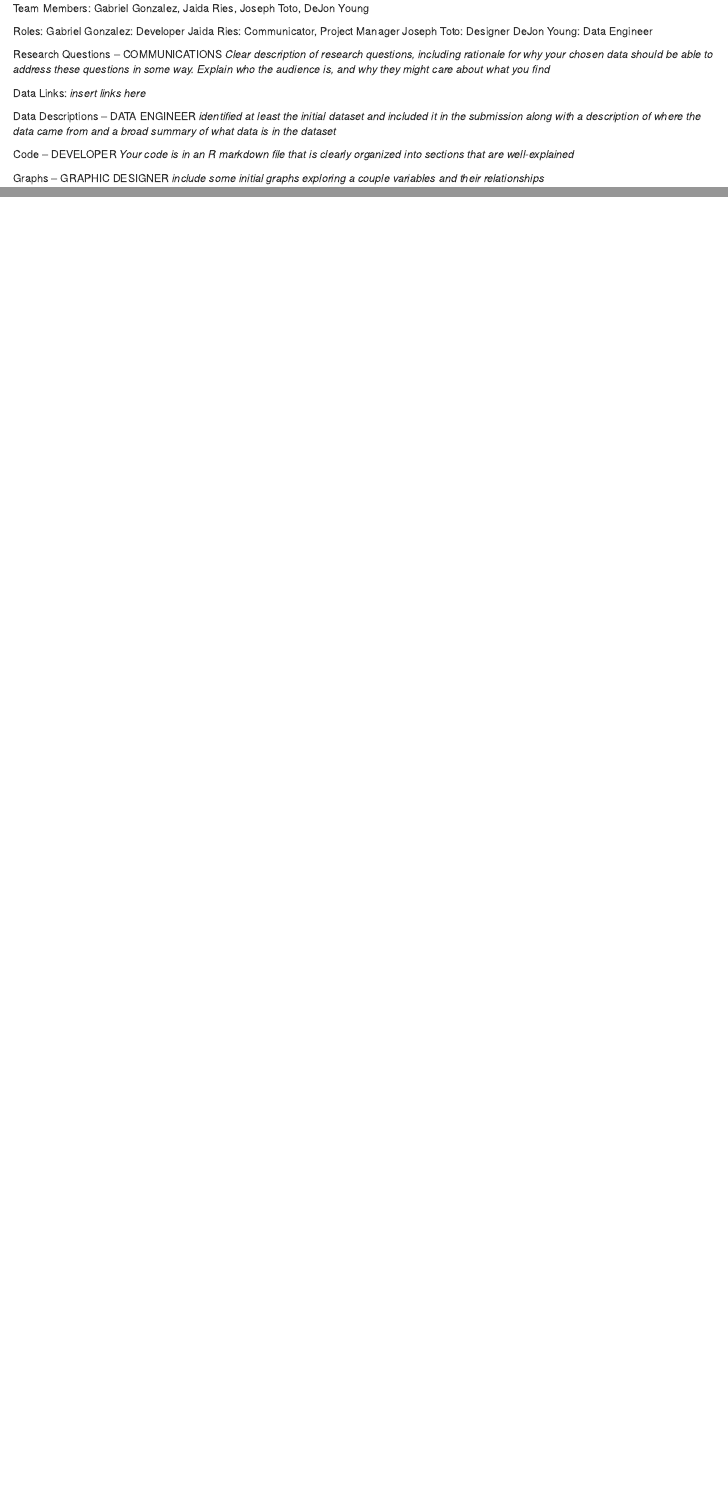
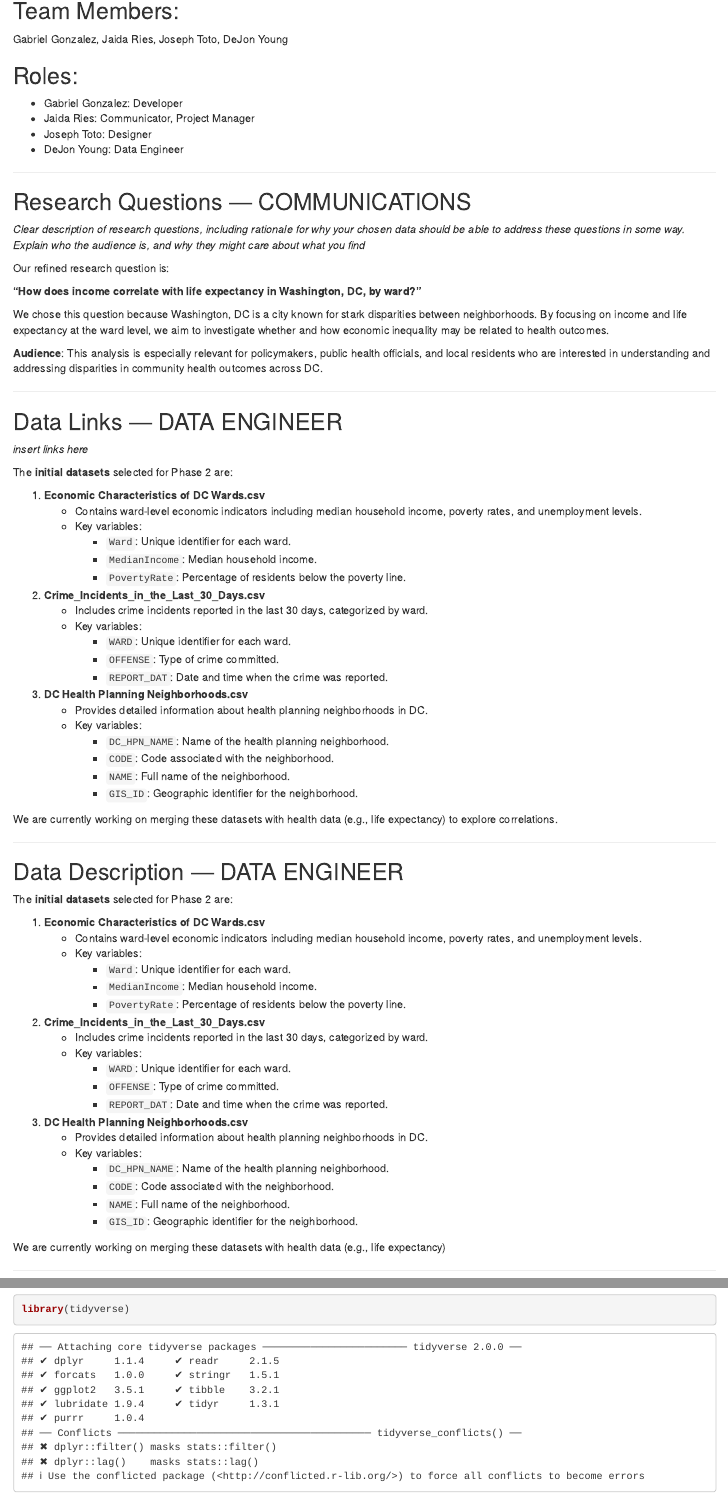
Before and after one commit to GGabriel007/INST462-GroupProject, an R Markdown document (INST462GroupProject.Rmd): the page in a window 1100 px wide, from 100 px down before the commit and from 120 px down after it, so that both start at the same text, and a second part further down, joined at a grey line. Rendered offline with R 4.5, knitr and Pandoc, with nearby package versions.

Commit message:
Updating R markdown File Structure
Update R Markdown file to include new datasets.

````diff
--- a/INST462GroupProject.Rmd
+++ b/INST462GroupProject.Rmd
@@ -4,24 +4,86 @@ output: html_document
 date: "2025-04-15"
 ---
 
-Team Members:
+## Team Members:
 Gabriel Gonzalez, Jaida Ries, Joseph Toto, DeJon Young
 
 
-Roles:
-Gabriel Gonzalez: Developer
-Jaida Ries: Communicator, Project Manager
-Joseph Toto: Designer
-DeJon Young: Data Engineer
+## Roles:
+- Gabriel Gonzalez: Developer
+- Jaida Ries: Communicator, Project Manager
+- Joseph Toto: Designer
+- DeJon Young: Data Engineer
 
+---
 
-Research Questions -- COMMUNICATIONS
+## Research Questions — COMMUNICATIONS
 *Clear description of research questions, including rationale for why your chosen data should be able to address these questions in some way. Explain who the audience is, and why they might care about what you find*
 
+Our refined research question is:
 
-Data Links:
+**"How does income correlate with life expectancy in Washington, DC, by ward?"**
+
+We chose this question because Washington, DC is a city known for stark disparities between neighborhoods. By focusing on income and life expectancy at the ward level, we aim to investigate whether and how economic inequality may be related to health outcomes.
+
+**Audience**: This analysis is especially relevant for policymakers, public health officials, and local residents who are interested in understanding and addressing disparities in community health outcomes across DC.
+
+---
+
+## Data Links — DATA ENGINEER
 *insert links here*
 
+The **initial datasets** selected for Phase 2 are:
 
-Data Descriptions -- DATA ENGINEER
-*identified at least the initial dataset and included it in the submission along with a description of where the data came from and a broad summary of what data is in the dataset*
+1. **Economic Characteristics of DC Wards.csv**
+   - Contains ward-level economic indicators including median household income, poverty rates, and unemployment levels.
+   - Key variables:
+     - `Ward`: Unique identifier for each ward.
+     - `MedianIncome`: Median household income.
+     - `PovertyRate`: Percentage of residents below the poverty line.
+
+2. **Crime_Incidents_in_the_Last_30_Days.csv**
+   - Includes crime incidents reported in the last 30 days, categorized by ward.
+   - Key variables:
+     - `WARD`: Unique identifier for each ward.
+     - `OFFENSE`: Type of crime committed.
+     - `REPORT_DAT`: Date and time when the crime was reported.
+
+3. **DC Health Planning Neighborhoods.csv**
+   - Provides detailed information about health planning neighborhoods in DC.
+   - Key variables:
+     - `DC_HPN_NAME`: Name of the health planning neighborhood.
+     - `CODE`: Code associated with the neighborhood.
+     - `NAME`: Full name of the neighborhood.
+     - `GIS_ID`: Geographic identifier for the neighborhood.
+
+We are currently working on merging these datasets with health data (e.g., life expectancy) to explore correlations.
+
+---
+
+## Data Description — DATA ENGINEER
+
+The **initial datasets** selected for Phase 2 are:
+
+1. **Economic Characteristics of DC Wards.csv**
+   - Contains ward-level economic indicators including median household income, poverty rates, and unemployment levels.
+   - Key variables:
+     - `Ward`: Unique identifier for each ward.
+     - `MedianIncome`: Median household income.
+     - `PovertyRate`: Percentage of residents below the poverty line.
+
+2. **Crime_Incidents_in_the_Last_30_Days.csv**
+   - Includes crime incidents reported in the last 30 days, categorized by ward.
+   - Key variables:
+     - `WARD`: Unique identifier for each ward.
+     - `OFFENSE`: Type of crime committed.
+     - `REPORT_DAT`: Date and time when the crime was reported.
+
+3. **DC Health Planning Neighborhoods.csv**
+   - Provides detailed information about health planning neighborhoods in DC.
+   - Key variables:
+     - `DC_HPN_NAME`: Name of the health planning neighborhood.
+     - `CODE`: Code associated with the neighborhood.
+     - `NAME`: Full name of the neighborhood.
+     - `GIS_ID`: Geographic identifier for the neighborhood.
+
+We are currently working on merging these datasets with health data (e.g., life expectancy)
@@ -28,8 +95,13 @@ Data Descriptions -- DATA ENGINEER
+```{r}
+library(tidyverse)
+```
 
 
 
-Code -- DEVELOPER
-*Your code is in an R markdown file that is clearly organized into sections that are well-explained*
+```{r}
+
+```
+
 
 
 Graphs -- GRAPHIC DESIGNER
````
Also changed, not shown: Economic Characteristics of DC Wards.csv (added, +9 -0 lines), Crime_Incidents_in_the_Last_30_Days.csv (added), INST462GroupProject.Rmd (5 more changed lines), 1 other file.
